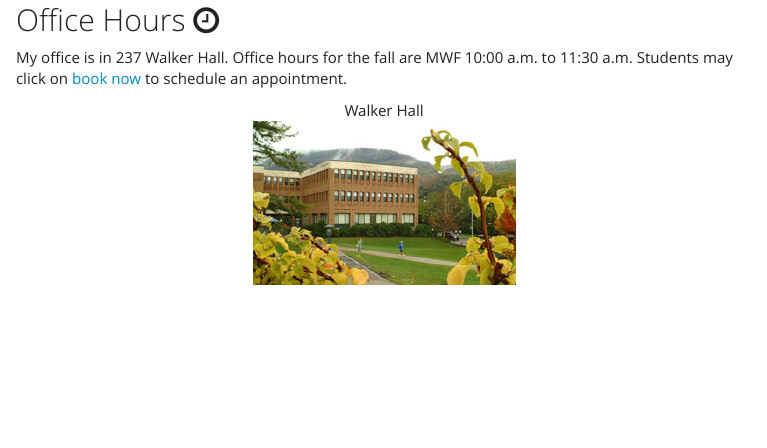
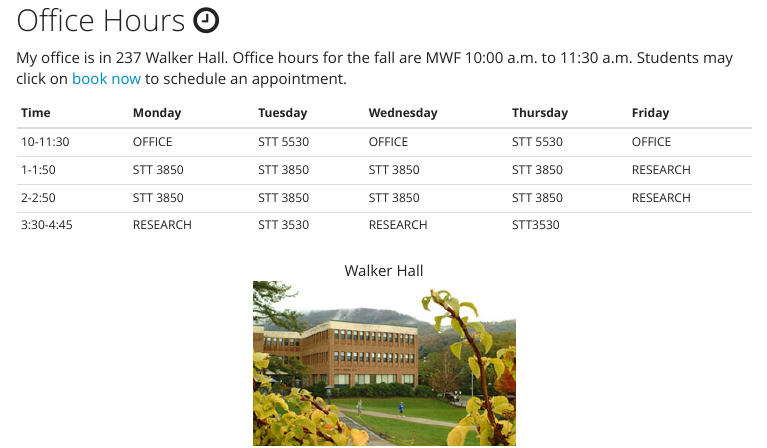
Before and after one commit to alanarnholt/alanarnholt.github.io, an R Markdown document (for-students.Rmd): the page in a window 1100 px wide, from 110 px down. The pictures show the output file for-students.html that the author committed with the source, opened offline; library style sheets and scripts come from the installed R packages; menus at the side of the page are left out.

Commit message:
TWEAKERS

```diff
--- a/for-students.Rmd
+++ b/for-students.Rmd
@@ -10,8 +10,14 @@ output:
 
 My office is in 237 Walker Hall. Office hours for the fall are MWF 10:00 a.m. to 11:30 a.m. Students may click on [book now](https://arnholtat.youcanbook.me/) to schedule an appointment.
 
+Time   | Monday |Tuesday | Wednesday | Thursday | Friday
+ -----------|--------|--------|-----------|----------|--------
+   10-11:30 | OFFICE   | STT 5530 | OFFICE    |  STT 5530  | OFFICE
+     1-1:50 | STT 3850 | STT 3850 | STT 3850 |  STT 3850 | RESEARCH
+     2-2:50 | STT 3850 | STT 3850 | STT 3850 |  STT 3850 | RESEARCH
+  3:30-4:45 | RESEARCH | STT 3530 | RESEARCH |   STT3530       |
+
 <center>
-
 <figure>
 <figcaption> Walker Hall </figcaption>
 <img src="./images/walkerhall.jpg" caption="Walker Hall" width = 260>
```
Also changed, not shown: for-students.html, index.html.
